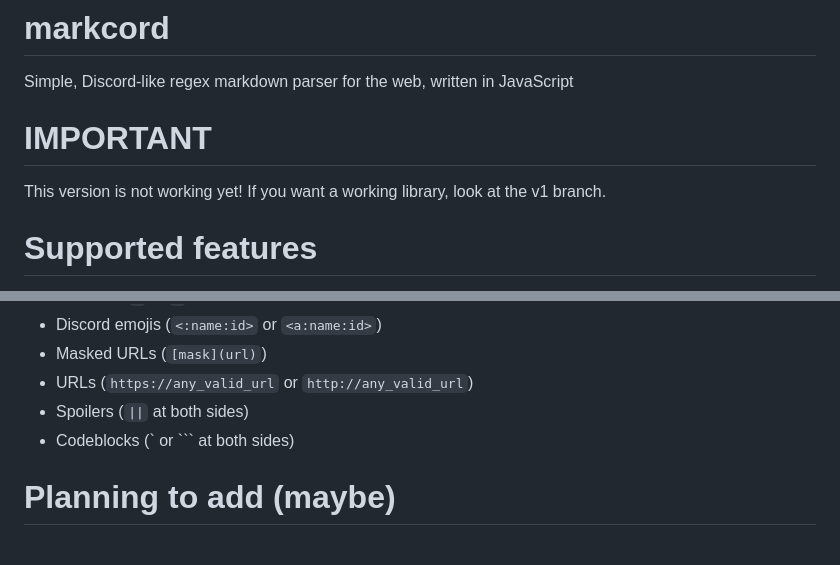
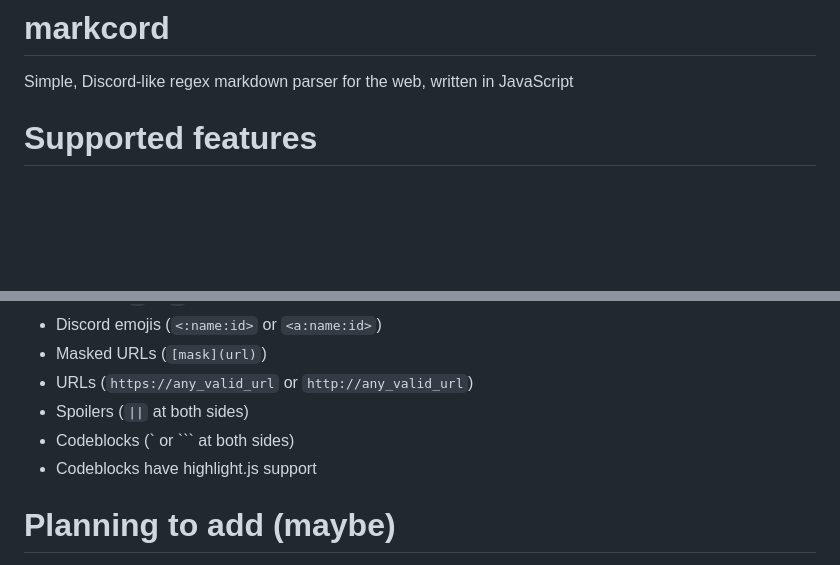
Before and after one commit to cordcutters/markcord, a Markdown page: README.md, 2 parts joined by grey strips. Rendered like a GitHub page; blank space fills up the shorter version.

```diff
--- a/README.md
+++ b/README.md
@@ -1,8 +1,5 @@
 # markcord
 Simple, Discord-like regex markdown parser for the web, written in JavaScript
-
-# IMPORTANT
-This version is not working yet! If you want a working library, look at the v1 branch.
 
 # Supported features
 - Headers (`#` at the start)
@@ -16,6 +13,7 @@ This version is not working yet! If you want a working library, look at the v1 b
 - URLs (`https://any_valid_url` or `http://any_valid_url`)
 - Spoilers (`||` at both sides)
 - Codeblocks (\` or \`\`\` at both sides)
+- Codeblocks have highlight.js support
 
 # Planning to add (maybe)
 - Ordered lists
```
